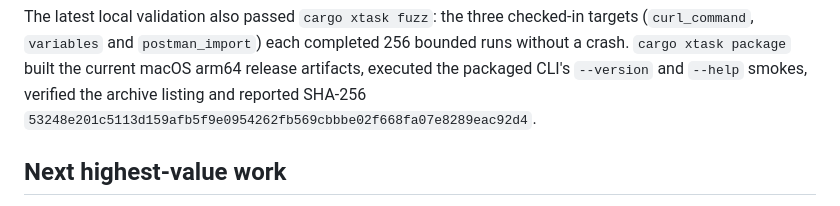
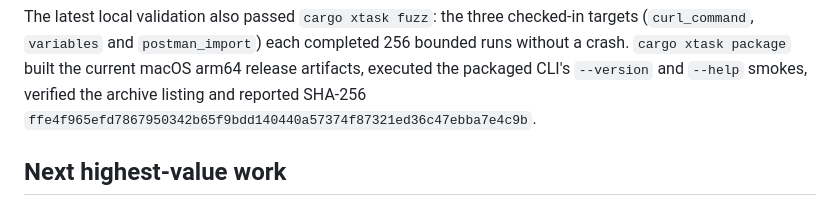
Before and after one commit to OthmaneBlial/Postly, a Markdown page: docs/progress.md, the part around the change. GitHub-like rendering.

Commit message:
docs(progress): record script package checksum

```diff
--- a/docs/progress.md
+++ b/docs/progress.md
@@ -257,7 +257,7 @@ targets (`curl_command`, `variables` and `postman_import`) each completed 256
 bounded runs without a crash. `cargo xtask package` built the current macOS
 arm64 release artifacts, executed the packaged CLI's `--version` and `--help`
 smokes, verified the archive listing and reported SHA-256
-`53248e201c5113d159afb5f9e0954262fb569cbbbe02f668fa07e8289eac92d4`.
+`ffe4f965efd7867950342b65f9bdd140440a57374f87321ed36c47ebba7e4c9b`.
 
 ## Next highest-value work
 
```
